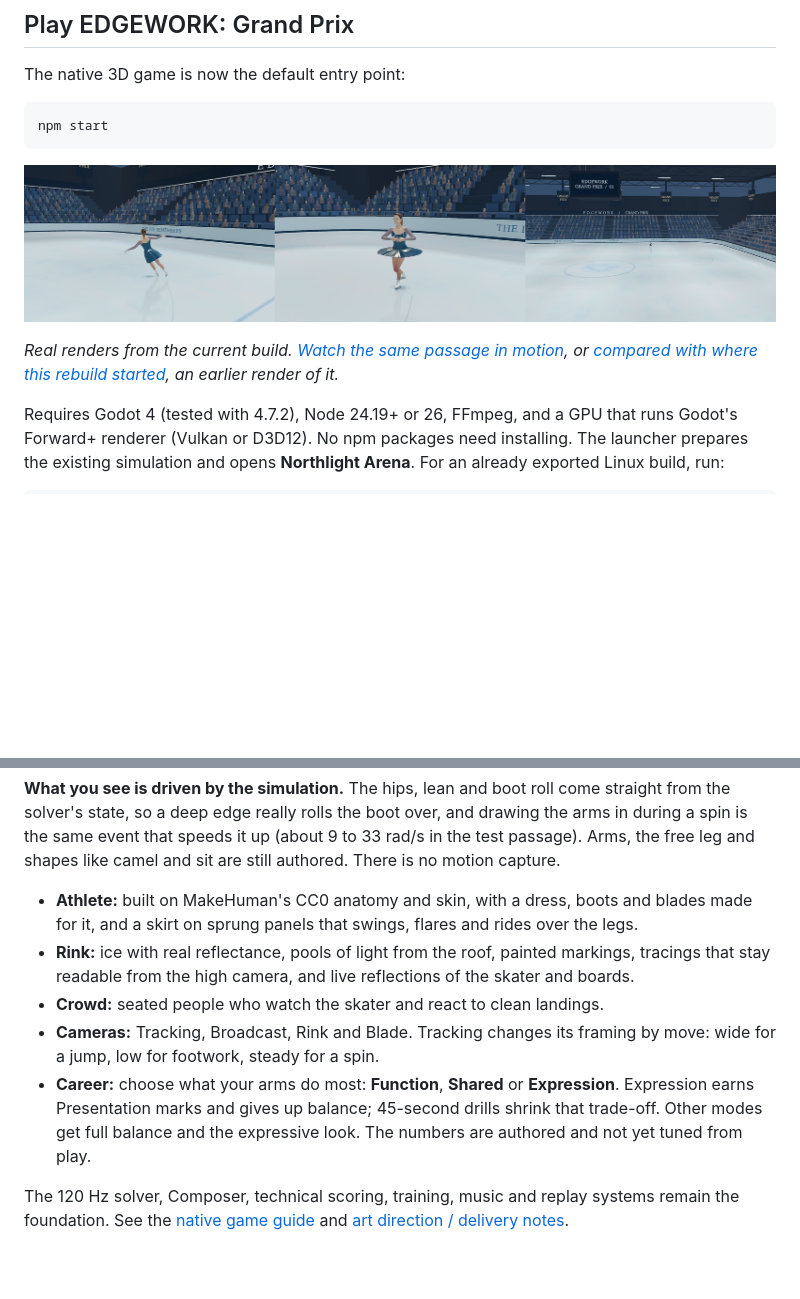
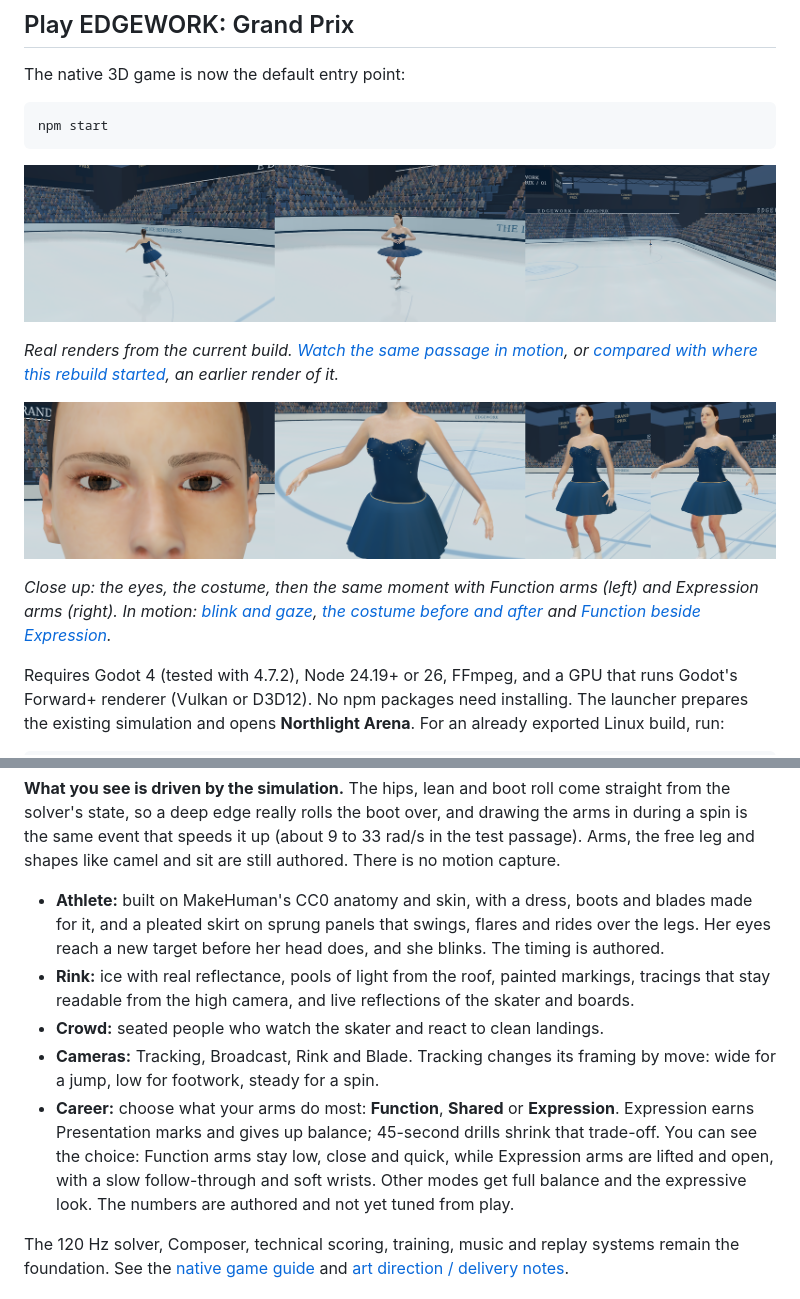
Before and after one commit to 9x25dillon/KoLd__FEEt.ice_skating_, a Markdown page: README.md, 2 parts joined by grey strips. GitHub-like rendering; pictures changed too: docs/presentation/edgework-closeup.png (added), docs/presentation/edgework-now.png; blank space fills up the shorter version.

Commit message:
README: current renders, a close-up image and today's clips
The stills and clip predated the blink, costume and arm work. Re-rendered from
main 8c205ea with the game's own cameras, added a close-up of the eyes, costume
and both arm tiers, linked the new clips, and described what changed.

Co-Authored-By: Claude Opus 5.5 <noreply@anthropic.com>

```diff
--- a/README.md
+++ b/README.md
@@ -25,6 +25,13 @@ npm start
 *Real renders from the current build. [Watch the same passage in motion](docs/presentation/edgework-now.mp4),
 or [compared with where this rebuild started](docs/presentation/start-vs-now.mp4), an earlier render of it.*
 
+![Close up: the eyes, the costume, and Function arms beside Expression arms](docs/presentation/edgework-closeup.png)
+
+*Close up: the eyes, the costume, then the same moment with Function arms (left) and Expression arms
+(right). In motion: [blink and gaze](docs/presentation/blink-and-gaze.mp4),
+[the costume before and after](docs/presentation/costume-before-after.mp4) and
+[Function beside Expression](docs/presentation/arm-tiers.mp4).*
+
 Requires Godot 4 (tested with 4.7.2), Node 24.19+ or 26, FFmpeg, and a GPU that runs
 Godot's Forward+ renderer (Vulkan or D3D12). No npm packages need installing. The launcher
 prepares the existing simulation and opens **Northlight Arena**. For an already exported
@@ -43,15 +50,18 @@ during a spin is the same event that speeds it up (about 9 to 33 rad/s in the te
 Arms, the free leg and shapes like camel and sit are still authored. There is no motion capture.
 
 - **Athlete:** built on MakeHuman's CC0 anatomy and skin, with a dress, boots and blades made
-  for it, and a skirt on sprung panels that swings, flares and rides over the legs.
+  for it, and a pleated skirt on sprung panels that swings, flares and rides over the legs. Her
+  eyes reach a new target before her head does, and she blinks. The timing is authored.
 - **Rink:** ice with real reflectance, pools of light from the roof, painted markings, tracings
   that stay readable from the high camera, and live reflections of the skater and boards.
 - **Crowd:** seated people who watch the skater and react to clean landings.
 - **Cameras:** Tracking, Broadcast, Rink and Blade. Tracking changes its framing by move: wide for
   a jump, low for footwork, steady for a spin.
 - **Career:** choose what your arms do most: **Function**, **Shared** or **Expression**. Expression
-  earns Presentation marks and gives up balance; 45-second drills shrink that trade-off. Other modes
-  get full balance and the expressive look. The numbers are authored and not yet tuned from play.
+  earns Presentation marks and gives up balance; 45-second drills shrink that trade-off. You can see
+  the choice: Function arms stay low, close and quick, while Expression arms are lifted and open, with
+  a slow follow-through and soft wrists. Other modes get full balance and the expressive look. The
+  numbers are authored and not yet tuned from play.
 
 The 120 Hz solver, Composer, technical scoring, training, music and replay systems remain the
 foundation. See the [native game guide](games/ice-run-godot/README.md) and
```
Also changed, not shown: 1 other file.
